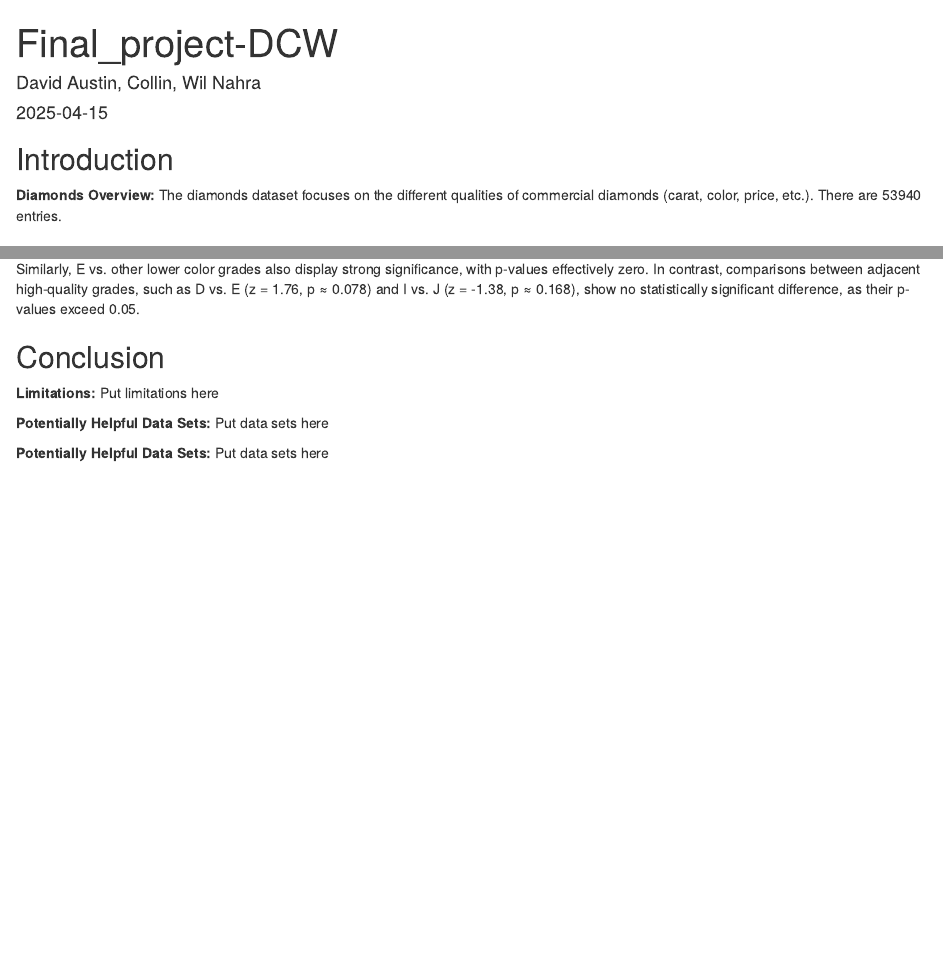
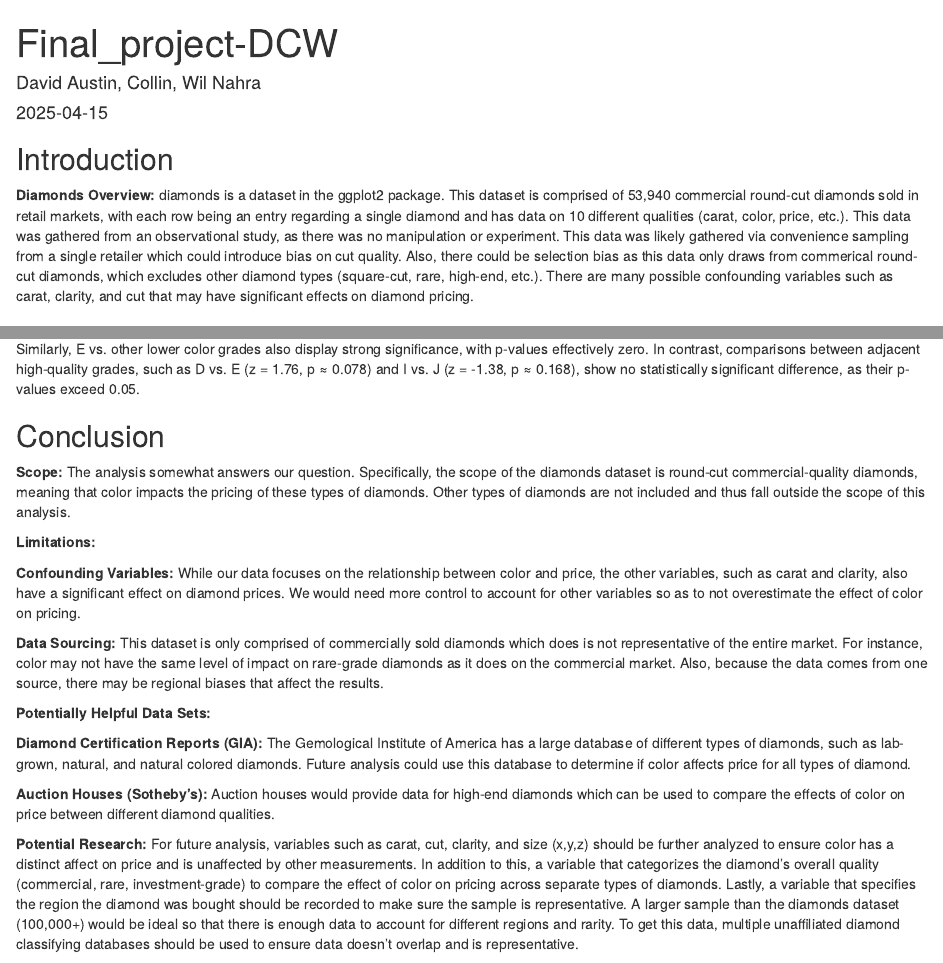
Before and after one commit to Techamek/MATH-20011-FINAL-DCW, an R Markdown document (final.Rmd): the page in a window 1100 px wide, from its top, and a second part further down, joined at a grey line. Rendered offline with R 4.5, knitr and Pandoc, with nearby package versions.

Commit message:
Finished introduction and conclusion

```diff
--- a/final.Rmd
+++ b/final.Rmd
@@ -13,7 +13,7 @@ knitr::opts_chunk$set(echo = TRUE)
 
 ## Introduction
 
-__Diamonds Overview:__ The diamonds dataset focuses on the different qualities of commercial diamonds (carat, color, price, etc.). There are 53940 entries.
+__Diamonds Overview:__ diamonds is a dataset in the ggplot2 package. This dataset is comprised of 53,940 commercial round-cut diamonds sold in retail markets, with each row being an entry regarding a single diamond and has data on 10 different qualities (carat, color, price, etc.). This data was gathered from an observational study, as there was no manipulation or experiment. This data was likely gathered via convenience sampling from a single retailer which could introduce bias on cut quality. Also, there could be selection bias as this data only draws from commerical round-cut diamonds, which excludes other diamond types (square-cut, rare, high-end, etc.). There are many possible confounding variables such as carat, clarity, and cut that may have significant effects on diamond pricing.
 
 ## Variables
 
@@ -235,9 +235,18 @@ Similarly, E vs. other lower color grades also display strong significance, with
 
 ## Conclusion
 
-__Limitations:__ Put limitations here
+__Scope:__ The analysis somewhat answers our question. Specifically, the scope of the diamonds dataset is round-cut commercial-quality diamonds, meaning that color impacts the pricing of these types of diamonds. Other types of diamonds are not included and thus fall outside the scope of this analysis.
 
-__Potentially Helpful Data Sets:__ Put data sets here
+__Limitations:__
 
+__Confounding Variables:__ While our data focuses on the relationship between color and price, the other variables, such as carat and clarity, also have a significant effect on diamond prices. We would need more control to account for other variables so as to not overestimate the effect of color on pricing.
 
-__Potentially Helpful Data Sets:__ Put data sets here
+__Data Sourcing:__ This dataset is only comprised of commercially sold diamonds which does is not representative of the entire market. For instance, color may not have the same level of impact on rare-grade diamonds as it does on the commercial market. Also, because the data comes from one source, there may be regional biases that affect the results.
+
+__Potentially Helpful Data Sets:__
+
+__Diamond Certification Reports (GIA):__ The Gemological Institute of America has a large database of different types of diamonds, such as lab-grown, natural, and natural colored diamonds. Future analysis could use this database to determine if color affects price for all types of diamond.
+
+__Auction Houses (Sotheby's):__ Auction houses would provide data for high-end diamonds which can be used to compare the effects of color on price between different diamond qualities.
+
+__Potential Research:__ For future analysis, variables such as carat, cut, clarity, and size (x,y,z) should be further analyzed to ensure color has a distinct affect on price and is unaffected by other measurements. In addition to this, a variable that categorizes the diamond's overall quality (commercial, rare, investment-grade) to compare the effect of color on pricing across separate types of diamonds. Lastly, a variable that specifies the region the diamond was bought should be recorded to make sure the sample is representative. A larger sample than the diamonds dataset (100,000+) would be ideal so that there is enough data to account for different regions and rarity. To get this data, multiple unaffiliated diamond classifying databases should be used to ensure data doesn't overlap and is representative.
```
